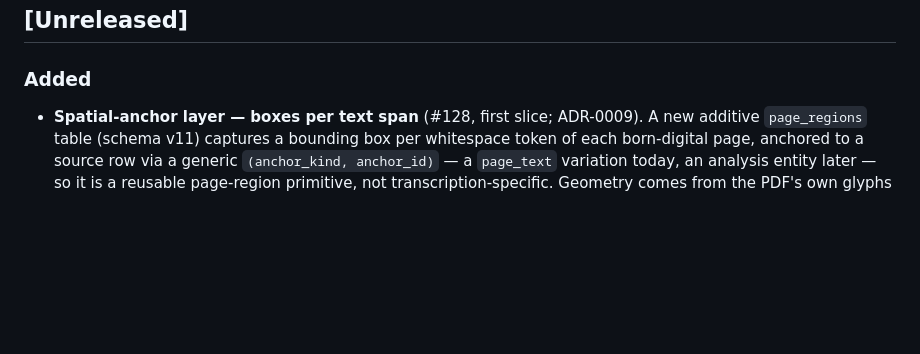
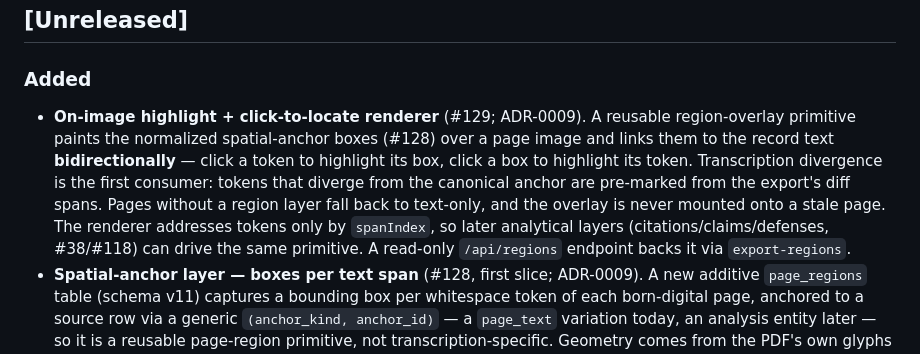
Before and after one commit to jwogrady/lawnlord, a Markdown page: CHANGELOG.md, the part around the change. GitHub-like rendering; blank space fills up the shorter version.

Commit message:
docs: record the on-image highlight renderer in the changelog
The renderer (#129) adds user-facing viewer behavior, so the Unreleased
section gets an entry distinct from the #128 data-layer it consumes.

Refs #129

```diff
--- a/CHANGELOG.md
+++ b/CHANGELOG.md
@@ -14,6 +14,14 @@ closed.
 
 ### Added
 
+- **On-image highlight + click-to-locate renderer** (#129; ADR-0009). A reusable region-overlay
+  primitive paints the normalized spatial-anchor boxes (#128) over a page image and links them to the
+  record text **bidirectionally** — click a token to highlight its box, click a box to highlight its
+  token. Transcription divergence is the first consumer: tokens that diverge from the canonical anchor
+  are pre-marked from the export's diff spans. Pages without a region layer fall back to text-only, and
+  the overlay is never mounted onto a stale page. The renderer addresses tokens only by `spanIndex`, so
+  later analytical layers (citations/claims/defenses, #38/#118) can drive the same primitive. A
+  read-only `/api/regions` endpoint backs it via `export-regions`.
 - **Spatial-anchor layer — boxes per text span** (#128, first slice; ADR-0009). A new additive
   `page_regions` table (schema v11) captures a bounding box per whitespace token of each born-digital
   page, anchored to a source row via a generic `(anchor_kind, anchor_id)` — a `page_text` variation
```
